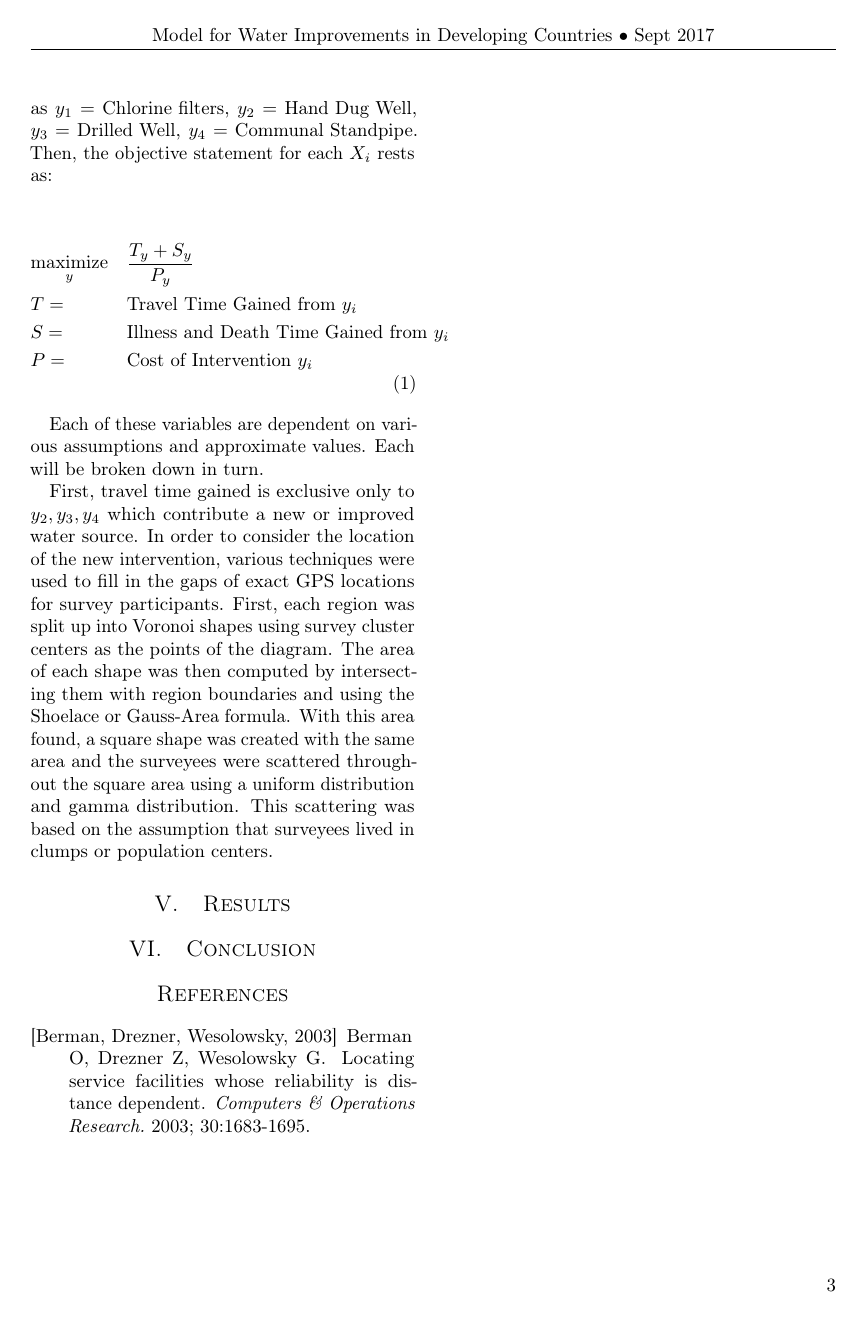
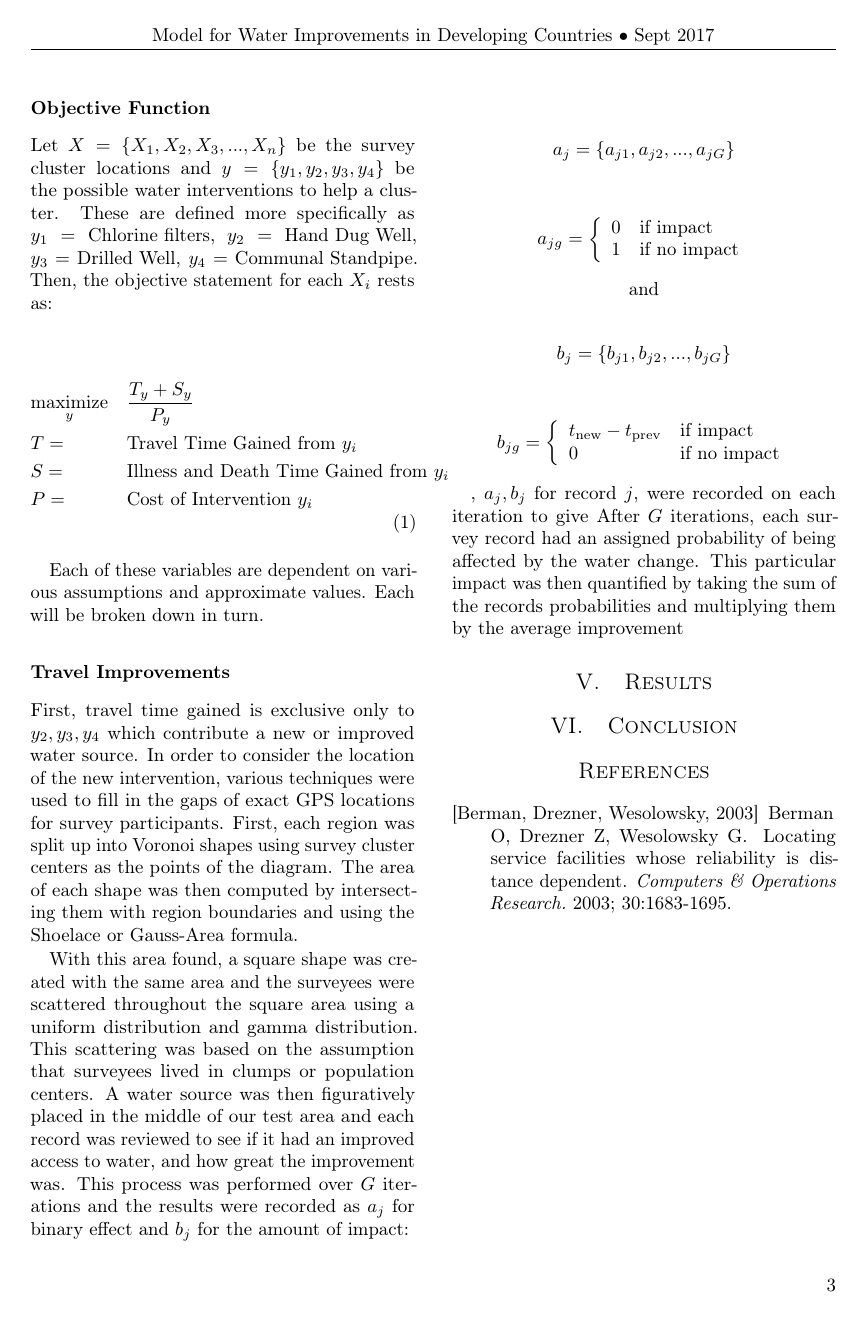
Before and after one commit to MSailsbery/AMM-Temple-Writing, a LaTeX paper (Water.tex, which reads quantitative.tex): page 3 of 3. Compiled offline with pdfLaTeX.

Commit message:
More equations for quantitative

```diff
--- a/quantitative.tex
+++ b/quantitative.tex
@@ -20,6 +23,7 @@ $\text{Sickness Time} = \text{Number of cases} \times \text{Days Sick per Case}
 These variables were computed across a country in the assigned survey clusters and used a combination of data collection, standard industry values, and statistical inference.
 The following will outline the order of the model's interaction.
 
+\subsubsection*{Objective Function}
 Let $X = \{X_1,X_2,X_3,...,X_n\}$ be the survey cluster locations and $y = \{y_1,y_2,y_3,y_4\}$ be the possible water interventions to help a cluster.
 These are defined more specifically as $y_1 = \text{Chlorine filters}$, $y_2 = \text{Hand Dug Well}$, $y_3 = \text{Drilled Well}$, $y_4 = \text{Communal Standpipe}$.
 Then, the objective statement for each $X_i$ rests as: %include per household somehow
@@ -42,11 +46,52 @@ Then, the objective statement for each $X_i$ rests as: %include per household so
 Each of these variables are dependent on various assumptions and approximate values.
 Each will be broken down in turn.
 
+\subsubsection*{Travel Improvements}
 First, travel time gained is exclusive only to $y_2,y_3,y_4$ which contribute a new or improved water source.
 In order to consider the location of the new intervention, various techniques were used to fill in the gaps of exact GPS locations for survey participants.
 First, each region was split up into Voronoi shapes using survey cluster centers as the points of the diagram. %include Voronoi equation
 The area of each shape was then computed by intersecting them with region boundaries and using the Shoelace or Gauss-Area formula. %include shoelace formula
 %%% Include picture of sample Voronoi shapes in country or region boundaries %%%
+
 With this area found, a square shape was created with the same area and the surveyees were scattered throughout the square area using a uniform distribution and gamma distribution.
 This scattering was based on the assumption that surveyees lived in clumps or population centers.
 %%% Include picture of square with points scattered %%%
+A water source was then figuratively placed in the middle of our test area and each record was reviewed to see if it had an improved access to water, and how great the improvement was.
+This process was performed over $G$ iterations and the results were recorded as $a_j$ for binary effect and $b_j$ for the amount of impact:
+
+\begin{center}
+\begin{equation*}
+a_j = \{a_{j1},a_{j2},...,a_{jG}\}
+\end{equation*}
+
+\begin{equation*}
+a_{jg} =
+\left\{
+\begin{array}{ll}
+      0 & \text{if impact}\\
+      1 & \text{if no impact} \\
+\end{array}
+\right.
+\end{equation*}
+
+and
+
+\begin{equation*}
+b_j = \{b_{j1},b_{j2},...,b_{jG}\}
+\end{equation*}
+
+\begin{equation*}
+b_{jg} =
+\left\{
+\begin{array}{ll}
+      t_{\text{new}} - t_{\text{prev}} & \text{if impact} \\
+      0 & \text{if no impact}\\
+\end{array}
+\right.
+\end{equation*}
+\end{center}
+
+
+, $a_j,b_j$ for record $j$, were recorded on each iteration to give
+After $G$ iterations, each survey record had an assigned probability of being affected by the water change.
+This particular impact was then quantified by taking the sum of the records probabilities and multiplying them by the average improvement
```
Also changed, not shown: quantitative.tex (3 more changed lines).
